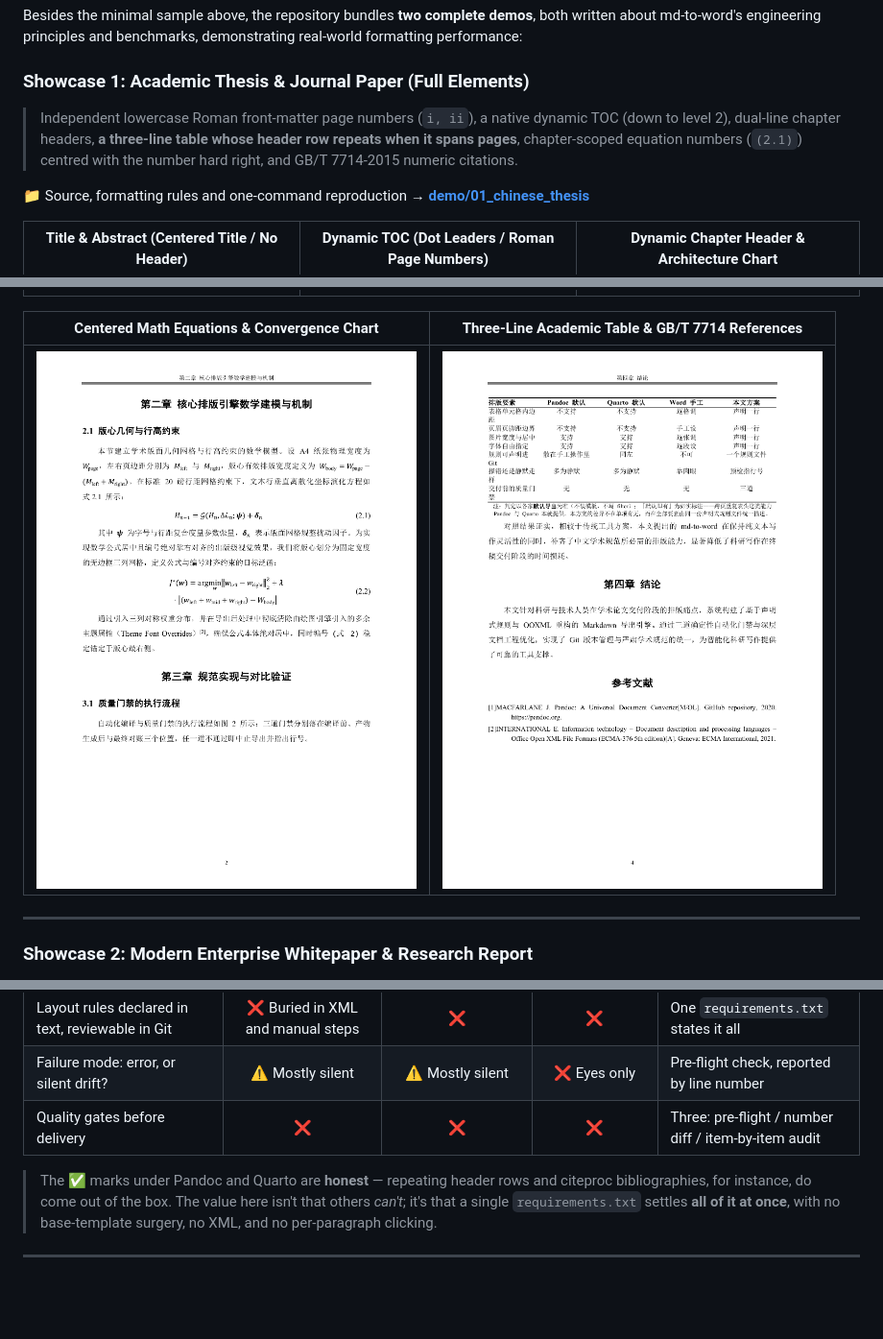
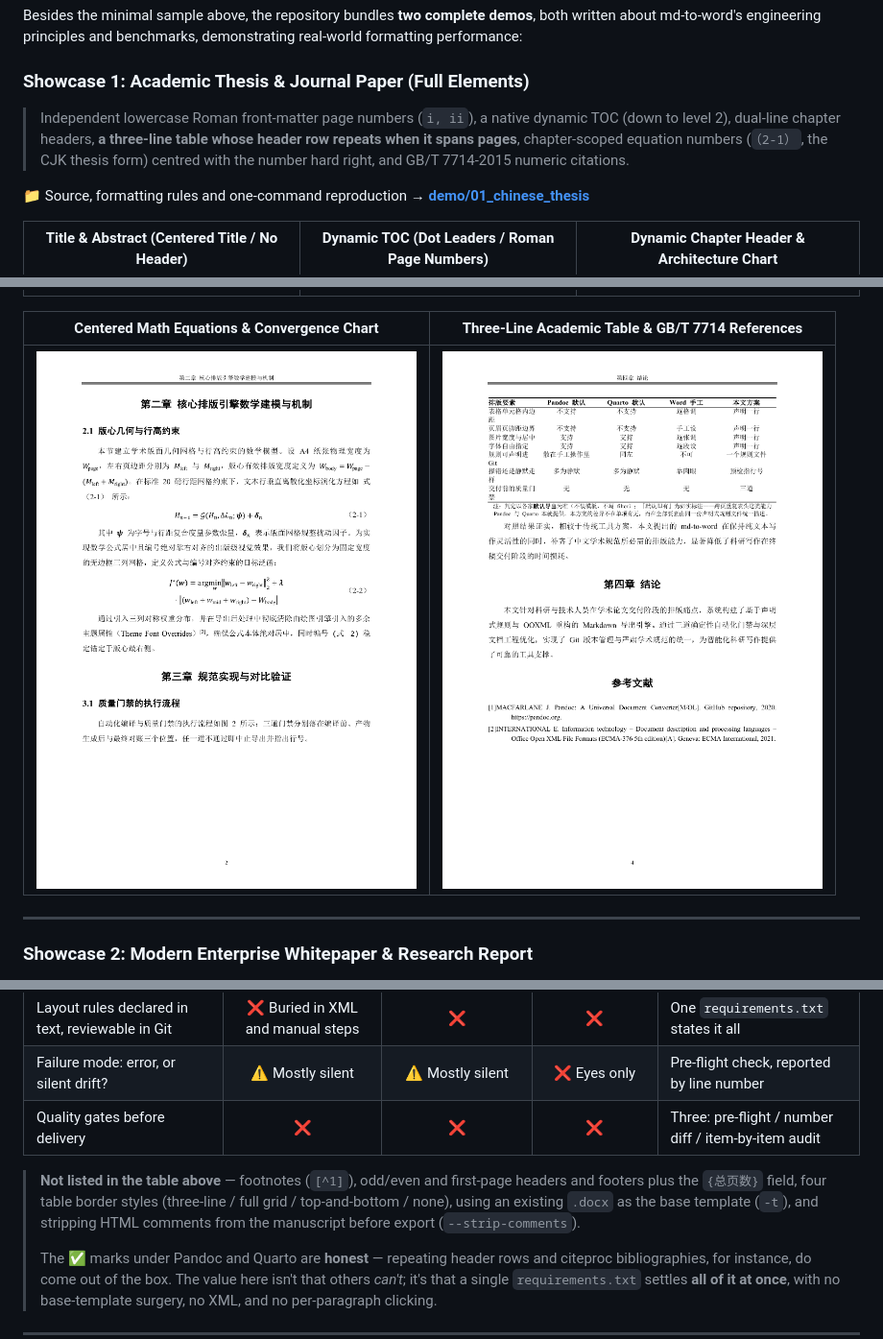
Before and after one commit to ls-open/md-to-word, a Markdown page: README_EN.md, 3 parts joined by grey strips. Shown at 96% size. Rendered like a GitHub page; pictures changed too: demo/01_chinese_thesis/page-4.png; blank space fills up the shorter version.

```diff
--- a/README_EN.md
+++ b/README_EN.md
@@ -98,7 +98,7 @@ This skill is tuned for **AI agents** — you never touch a terminal; hand the r
 Besides the minimal sample above, the repository bundles **two complete demos**, both written about md-to-word's engineering principles and benchmarks, demonstrating real-world formatting performance:
 
 ### Showcase 1: Academic Thesis & Journal Paper (Full Elements)
-> Independent lowercase Roman front-matter page numbers (`i, ii`), a native dynamic TOC (down to level 2), dual-line chapter headers, **a three-line table whose header row repeats when it spans pages**, chapter-scoped equation numbers (`(2.1)`) centred with the number hard right, and GB/T 7714-2015 numeric citations.
+> Independent lowercase Roman front-matter page numbers (`i, ii`), a native dynamic TOC (down to level 2), dual-line chapter headers, **a three-line table whose header row repeats when it spans pages**, chapter-scoped equation numbers (`（2-1）`, the CJK thesis form) centred with the number hard right, and GB/T 7714-2015 numeric citations.
 
 📁 Source, formatting rules and one-command reproduction → **[demo/01_chinese_thesis](demo/01_chinese_thesis/README.md)**
 
@@ -147,6 +147,8 @@ Ground rules: every tool is judged on its **default output** (no custom template
 | Failure mode: error, or silent drift? | ⚠️ Mostly silent | ⚠️ Mostly silent | ❌ Eyes only | Pre-flight check, reported by line number |
 | Quality gates before delivery | ❌ | ❌ | ❌ | Three: pre-flight / number diff / item-by-item audit |
 
+> **Not listed in the table above** — footnotes (`[^1]`), odd/even and first-page headers and footers plus the `{总页数}` field, four table border styles (three-line / full grid / top-and-bottom / none), using an existing `.docx` as the base template (`-t`), and stripping HTML comments from the manuscript before export (`--strip-comments`).
+>
 > The ✅ marks under Pandoc and Quarto are **honest** — repeating header rows and citeproc bibliographies, for instance, do come out of the box. The value here isn't that others *can't*; it's that a single `requirements.txt` settles **all of it at once**, with no base-template surgery, no XML, and no per-paragraph clicking.
 
 ---
```
Also changed, not shown: README.md (+3 -1 lines), demo/01_chinese_thesis/README.md (+6 -4 lines), 2 other files.
